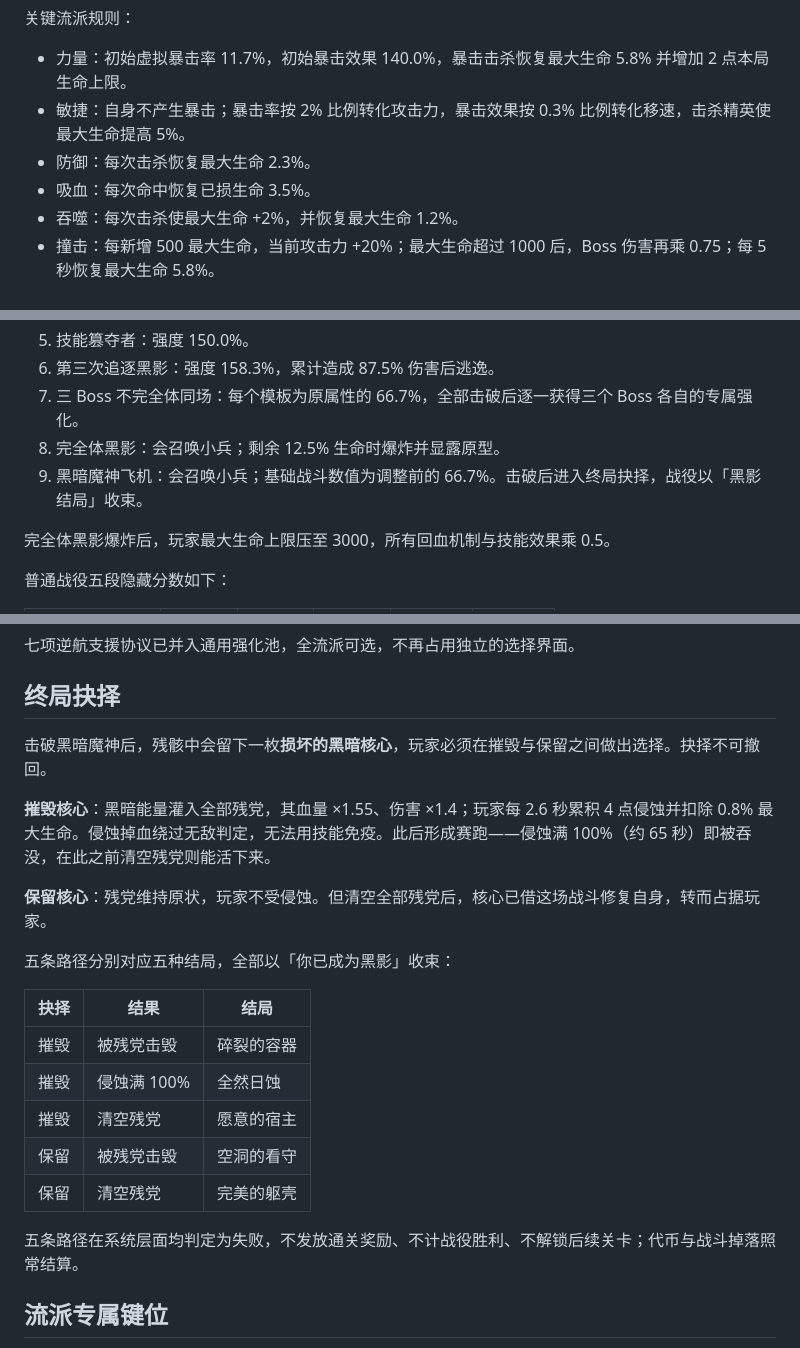
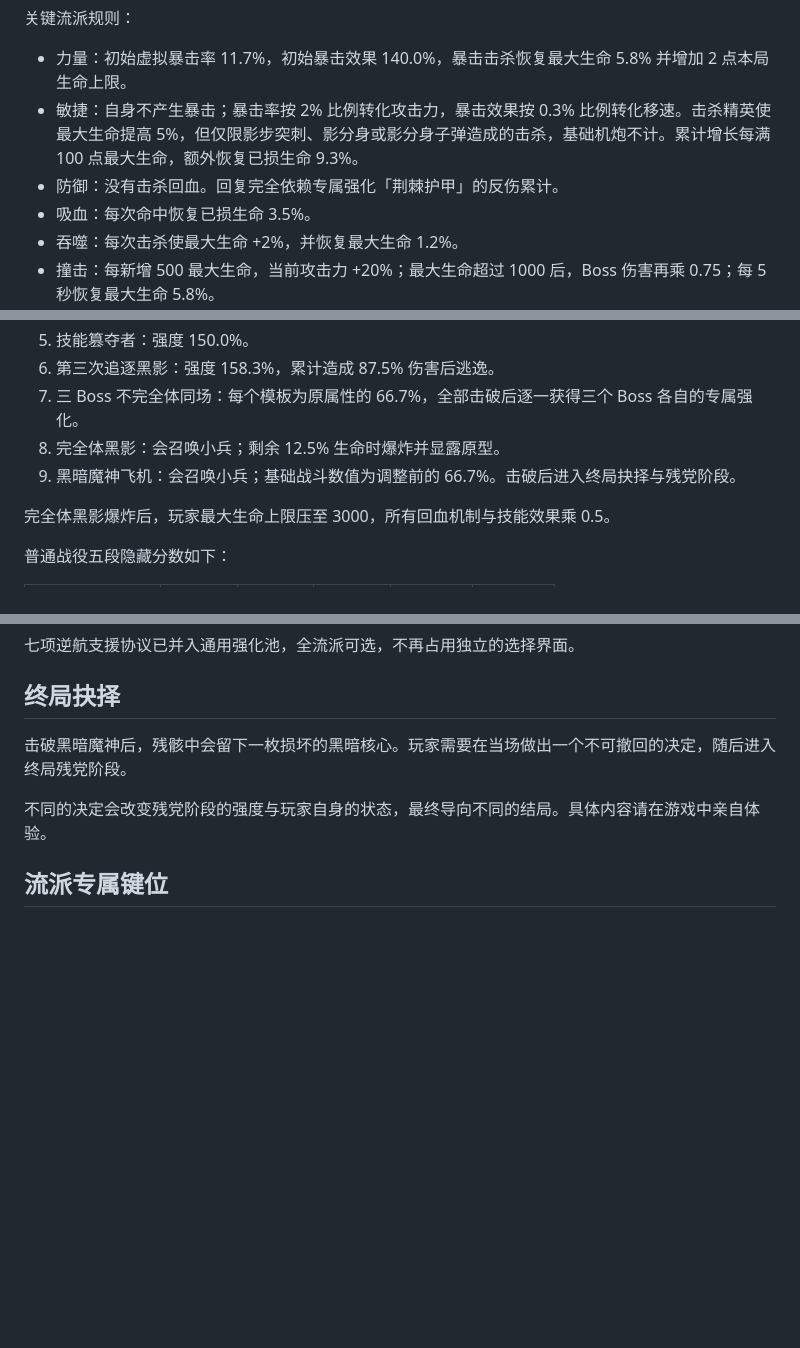
Before and after one commit to fklnk/plane-game, a Markdown page: README.md, 3 parts joined by grey strips. Drawn GitHub-style; blank space fills up the shorter version.

Commit message:
docs: 修正防御流派回血描述并移除终局剧透
防御流派早已移除击杀回血，回复完全依赖荆棘护甲的反伤累计，但 README
仍写着「每次击杀恢复最大生命 2.3%」。逐条核对代码后修正，并补充敏捷
流派精英掠夺的武器限制与生命回响机制。

终局抉择一节改为不剧透的概述，移除五种结局的名称、触发条件与侵蚀
数值，改由玩家在游戏中自行发现。

```diff
--- a/README.md
+++ b/README.md
@@ -38,8 +38,8 @@
 关键流派规则：
 
 - 力量：初始虚拟暴击率 11.7%，初始暴击效果 140.0%，暴击击杀恢复最大生命 5.8% 并增加 2 点本局生命上限。
-- 敏捷：自身不产生暴击；暴击率按 2% 比例转化攻击力，暴击效果按 0.3% 比例转化移速，击杀精英使最大生命提高 5%。
-- 防御：每次击杀恢复最大生命 2.3%。
+- 敏捷：自身不产生暴击；暴击率按 2% 比例转化攻击力，暴击效果按 0.3% 比例转化移速。击杀精英使最大生命提高 5%，但仅限影步突刺、影分身或影分身子弹造成的击杀，基础机炮不计。累计增长每满 100 点最大生命，额外恢复已损生命 9.3%。
+- 防御：没有击杀回血。回复完全依赖专属强化「荆棘护甲」的反伤累计。
 - 吸血：每次命中恢复已损生命 3.5%。
 - 吞噬：每次击杀使最大生命 +2%，并恢复最大生命 1.2%。
 - 撞击：每新增 500 最大生命，当前攻击力 +20%；最大生命超过 1000 后，Boss 伤害再乘 0.75；每 5 秒恢复最大生命 5.8%。
@@ -57,7 +57,7 @@
 6. 第三次追逐黑影：强度 158.3%，累计造成 87.5% 伤害后逃逸。
 7. 三 Boss 不完全体同场：每个模板为原属性的 66.7%，全部击破后逐一获得三个 Boss 各自的专属强化。
 8. 完全体黑影：会召唤小兵；剩余 12.5% 生命时爆炸并显露原型。
-9. 黑暗魔神飞机：会召唤小兵；基础战斗数值为调整前的 66.7%。击破后进入终局抉择，战役以「黑影结局」收束。
+9. 黑暗魔神飞机：会召唤小兵；基础战斗数值为调整前的 66.7%。击破后进入终局抉择与残党阶段。
 
 完全体黑影爆炸后，玩家最大生命上限压至 3000，所有回血机制与技能效果乘 0.5。
 
@@ -88,23 +88,9 @@
 
 ## 终局抉择
 
-击破黑暗魔神后，残骸中会留下一枚**损坏的黑暗核心**，玩家必须在摧毁与保留之间做出选择。抉择不可撤回。
+击破黑暗魔神后，残骸中会留下一枚损坏的黑暗核心。玩家需要在当场做出一个不可撤回的决定，随后进入终局残党阶段。
 
-**摧毁核心**：黑暗能量灌入全部残党，其血量 ×1.55、伤害 ×1.4；玩家每 2.6 秒累积 4 点侵蚀并扣除 0.8% 最大生命。侵蚀掉血绕过无敌判定，无法用技能免疫。此后形成赛跑——侵蚀满 100%（约 65 秒）即被吞没，在此之前清空残党则能活下来。
-
-**保留核心**：残党维持原状，玩家不受侵蚀。但清空全部残党后，核心已借这场战斗修复自身，转而占据玩家。
-
-五条路径分别对应五种结局，全部以「你已成为黑影」收束：
-
-| 抉择 | 结果 | 结局 |
-| --- | --- | --- |
-| 摧毁 | 被残党击毁 | 碎裂的容器 |
-| 摧毁 | 侵蚀满 100% | 全然日蚀 |
-| 摧毁 | 清空残党 | 愿意的宿主 |
-| 保留 | 被残党击毁 | 空洞的看守 |
-| 保留 | 清空残党 | 完美的躯壳 |
-
-五条路径在系统层面均判定为失败，不发放通关奖励、不计战役胜利、不解锁后续关卡；代币与战斗掉落照常结算。
+不同的决定会改变残党阶段的强度与玩家自身的状态，最终导向不同的结局。具体内容请在游戏中亲自体验。
 
 ## 流派专属键位
 
```
Also changed, not shown: other parts of README.md (+1 -1 lines).
